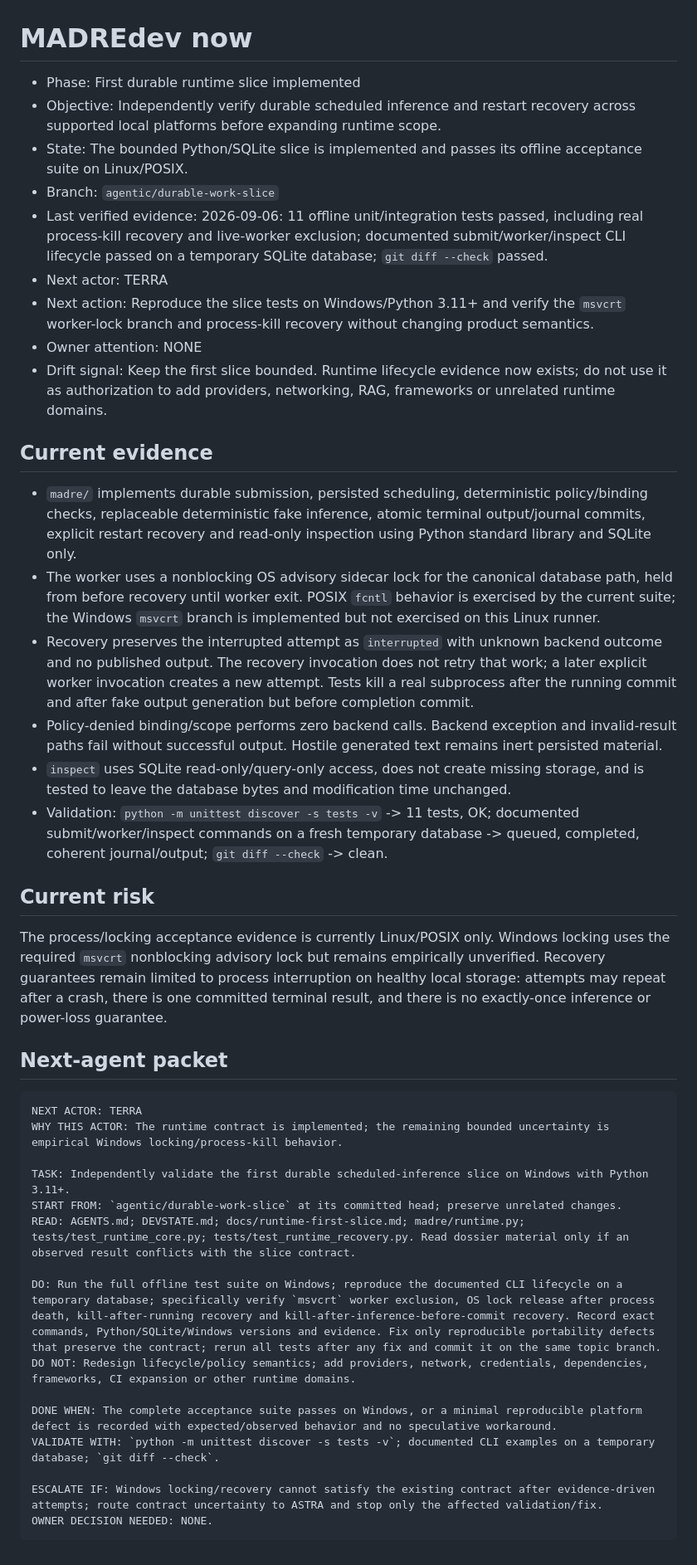
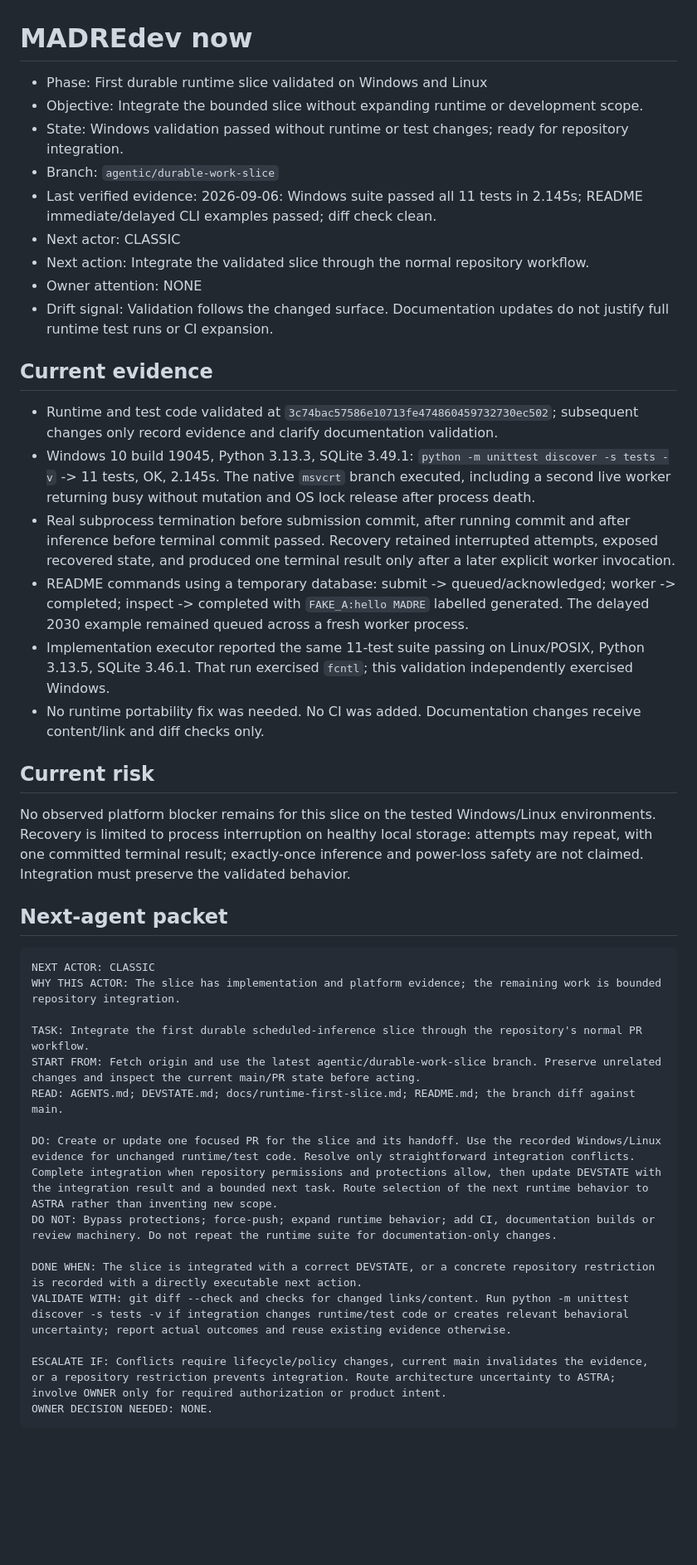
Before and after one commit to DidacLL/MADRE, a Markdown page: DEVSTATE.md, the part around the change. Shown at 83% size. Rendered like a GitHub page; blank space fills up the shorter version.

Commit message:
Record Windows slice validation and scope documentation checks

````diff
--- a/DEVSTATE.md
+++ b/DEVSTATE.md
@@ -1,44 +1,44 @@
 # MADREdev now
 
-- Phase: First durable runtime slice implemented
-- Objective: Independently verify durable scheduled inference and restart recovery across supported local platforms before expanding runtime scope.
-- State: The bounded Python/SQLite slice is implemented and passes its offline acceptance suite on Linux/POSIX.
+- Phase: First durable runtime slice validated on Windows and Linux
+- Objective: Integrate the bounded slice without expanding runtime or development scope.
+- State: Windows validation passed without runtime or test changes; ready for repository integration.
 - Branch: `agentic/durable-work-slice`
-- Last verified evidence: 2026-09-06: 11 offline unit/integration tests passed, including real process-kill recovery and live-worker exclusion; documented submit/worker/inspect CLI lifecycle passed on a temporary SQLite database; `git diff --check` passed.
-- Next actor: TERRA
-- Next action: Reproduce the slice tests on Windows/Python 3.11+ and verify the `msvcrt` worker-lock branch and process-kill recovery without changing product semantics.
+- Last verified evidence: 2026-09-06: Windows suite passed all 11 tests in 2.145s; README immediate/delayed CLI examples passed; diff check clean.
+- Next actor: CLASSIC
+- Next action: Integrate the validated slice through the normal repository workflow.
 - Owner attention: NONE
-- Drift signal: Keep the first slice bounded. Runtime lifecycle evidence now exists; do not use it as authorization to add providers, networking, RAG, frameworks or unrelated runtime domains.
+- Drift signal: Validation follows the changed surface. Documentation updates do not justify full runtime test runs or CI expansion.
 
 ## Current evidence
 
-- `madre/` implements durable submission, persisted scheduling, deterministic policy/binding checks, replaceable deterministic fake inference, atomic terminal output/journal commits, explicit restart recovery and read-only inspection using Python standard library and SQLite only.
-- The worker uses a nonblocking OS advisory sidecar lock for the canonical database path, held from before recovery until worker exit. POSIX `fcntl` behavior is exercised by the current suite; the Windows `msvcrt` branch is implemented but not exercised on this Linux runner.
-- Recovery preserves the interrupted attempt as `interrupted` with unknown backend outcome and no published output. The recovery invocation does not retry that work; a later explicit worker invocation creates a new attempt. Tests kill a real subprocess after the running commit and after fake output generation but before completion commit.
-- Policy-denied binding/scope performs zero backend calls. Backend exception and invalid-result paths fail without successful output. Hostile generated text remains inert persisted material.
-- `inspect` uses SQLite read-only/query-only access, does not create missing storage, and is tested to leave the database bytes and modification time unchanged.
-- Validation: `python -m unittest discover -s tests -v` -> 11 tests, OK; documented submit/worker/inspect commands on a fresh temporary database -> queued, completed, coherent journal/output; `git diff --check` -> clean.
+- Runtime and test code validated at `3c74bac57586e10713fe474860459732730ec502`; subsequent changes only record evidence and clarify documentation validation.
+- Windows 10 build 19045, Python 3.13.3, SQLite 3.49.1: `python -m unittest discover -s tests -v` -> 11 tests, OK, 2.145s. The native `msvcrt` branch executed, including a second live worker returning busy without mutation and OS lock release after process death.
+- Real subprocess termination before submission commit, after running commit and after inference before terminal commit passed. Recovery retained interrupted attempts, exposed recovered state, and produced one terminal result only after a later explicit worker invocation.
+- README commands using a temporary database: submit -> queued/acknowledged; worker -> completed; inspect -> completed with `FAKE_A:hello MADRE` labelled generated. The delayed 2030 example remained queued across a fresh worker process.
+- Implementation executor reported the same 11-test suite passing on Linux/POSIX, Python 3.13.5, SQLite 3.46.1. That run exercised `fcntl`; this validation independently exercised Windows.
+- No runtime portability fix was needed. No CI was added. Documentation changes receive content/link and diff checks only.
 
 ## Current risk
 
-The process/locking acceptance evidence is currently Linux/POSIX only. Windows locking uses the required `msvcrt` nonblocking advisory lock but remains empirically unverified. Recovery guarantees remain limited to process interruption on healthy local storage: attempts may repeat after a crash, there is one committed terminal result, and there is no exactly-once inference or power-loss guarantee.
+No observed platform blocker remains for this slice on the tested Windows/Linux environments. Recovery is limited to process interruption on healthy local storage: attempts may repeat, with one committed terminal result; exactly-once inference and power-loss safety are not claimed. Integration must preserve the validated behavior.
 
 ## Next-agent packet
 
 ```text
-NEXT ACTOR: TERRA
-WHY THIS ACTOR: The runtime contract is implemented; the remaining bounded uncertainty is empirical Windows locking/process-kill behavior.
+NEXT ACTOR: CLASSIC
+WHY THIS ACTOR: The slice has implementation and platform evidence; the remaining work is bounded repository integration.
 
-TASK: Independently validate the first durable scheduled-inference slice on Windows with Python 3.11+.
-START FROM: `agentic/durable-work-slice` at its committed head; preserve unrelated changes.
-READ: AGENTS.md; DEVSTATE.md; docs/runtime-first-slice.md; madre/runtime.py; tests/test_runtime_core.py; tests/test_runtime_recovery.py. Read dossier material only if an observed result conflicts with the slice contract.
+TASK: Integrate the first durable scheduled-inference slice through the repository's normal PR workflow.
+START FROM: Fetch origin and use the latest agentic/durable-work-slice branch. Preserve unrelated changes and inspect the current main/PR state before acting.
+READ: AGENTS.md; DEVSTATE.md; docs/runtime-first-slice.md; README.md; the branch diff against main.
 
-DO: Run the full offline test suite on Windows; reproduce the documented CLI lifecycle on a temporary database; specifically verify `msvcrt` worker exclusion, OS lock release after process death, kill-after-running recovery and kill-after-inference-before-commit recovery. Record exact commands, Python/SQLite/Windows versions and evidence. Fix only reproducible portability defects that preserve the contract; rerun all tests after any fix and commit it on the same topic branch.
-DO NOT: Redesign lifecycle/policy semantics; add providers, network, credentials, dependencies, frameworks, CI expansion or other runtime domains.
+DO: Create or update one focused PR for the slice and its handoff. Use the recorded Windows/Linux evidence for unchanged runtime/test code. Resolve only straightforward integration conflicts. Complete integration when repository permissions and protections allow, then update DEVSTATE with the integration result and a bounded next task. Route selection of the next runtime behavior to ASTRA rather than inventing new scope.
+DO NOT: Bypass protections; force-push; expand runtime behavior; add CI, documentation builds or review machinery. Do not repeat the runtime suite for documentation-only changes.
 
-DONE WHEN: The complete acceptance suite passes on Windows, or a minimal reproducible platform defect is recorded with expected/observed behavior and no speculative workaround.
-VALIDATE WITH: `python -m unittest discover -s tests -v`; documented CLI examples on a temporary database; `git diff --check`.
+DONE WHEN: The slice is integrated with a correct DEVSTATE, or a concrete repository restriction is recorded with a directly executable next action.
+VALIDATE WITH: git diff --check and checks for changed links/content. Run python -m unittest discover -s tests -v if integration changes runtime/test code or creates relevant behavioral uncertainty; report actual outcomes and reuse existing evidence otherwise.
 
-ESCALATE IF: Windows locking/recovery cannot satisfy the existing contract after evidence-driven attempts; route contract uncertainty to ASTRA and stop only the affected validation/fix.
+ESCALATE IF: Conflicts require lifecycle/policy changes, current main invalidates the evidence, or a repository restriction prevents integration. Route architecture uncertainty to ASTRA; involve OWNER only for required authorization or product intent.
 OWNER DECISION NEEDED: NONE.
 ```
````
Also changed, not shown: AGENTS.md (+1 -1 lines).
